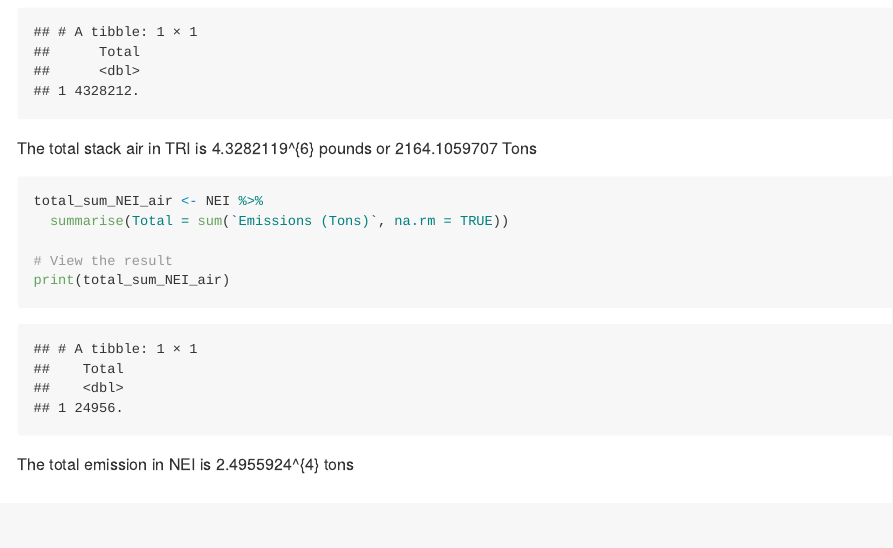
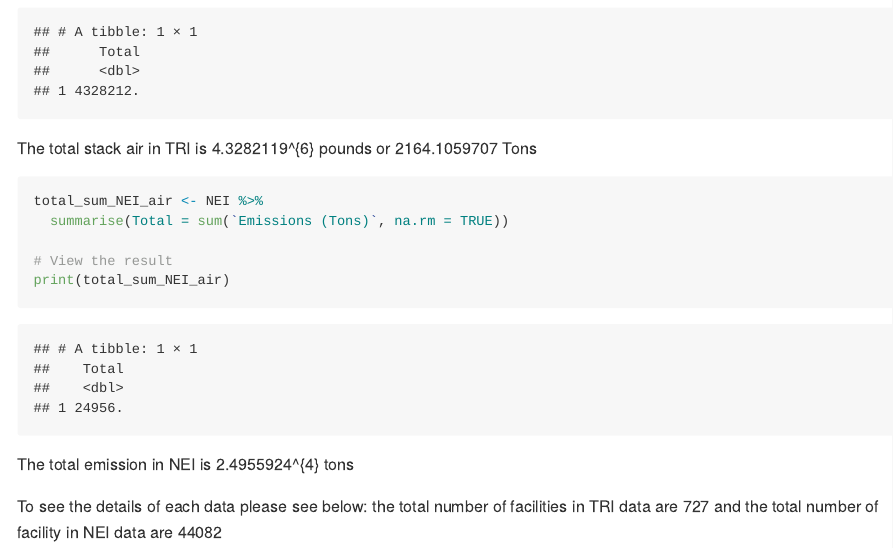
Before and after one commit to isantoso24/FormalDehyde, an R Markdown document (Analysis.Rmd): the page in a window 1100 px wide, from 1700 px down. The pictures show the output file Analysis.md that the author committed with the source, drawn offline in the style of GitHub.

Commit message:
Update total facilities

````diff
--- a/Analysis.Rmd
+++ b/Analysis.Rmd
@@ -66,3 +66,7 @@ total_sum_NEI_air <- NEI %>%
 print(total_sum_NEI_air)
 ```
 The total emission in NEI is `r total_sum_NEI_air` tons
+
+
+To see the details of each data please see below:
+the total number of facilities in TRI data are `r nrow(TRI)` and the total number of facility in NEI data are `r nrow(NEI)`
````
Also changed, not shown: Analysis.md.
